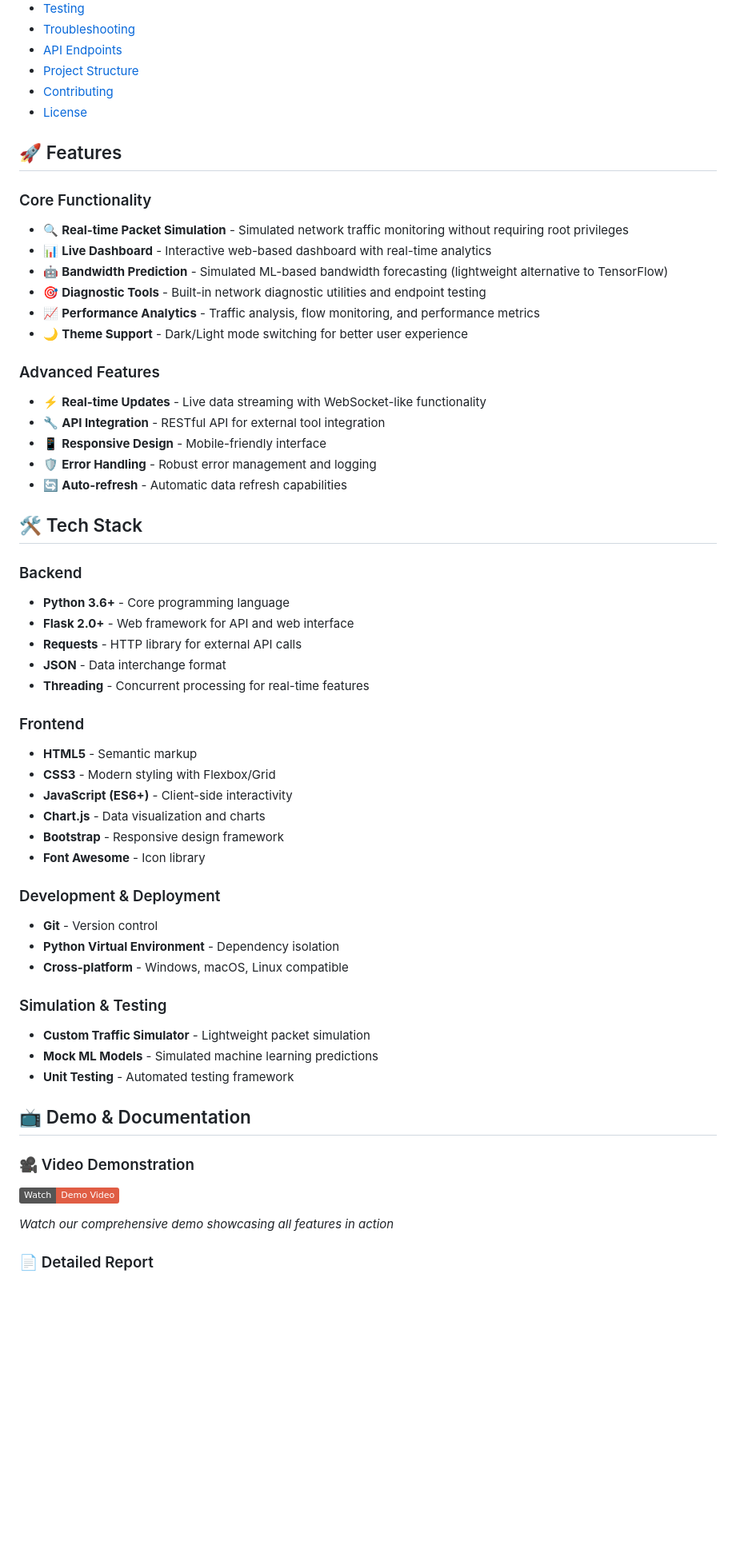
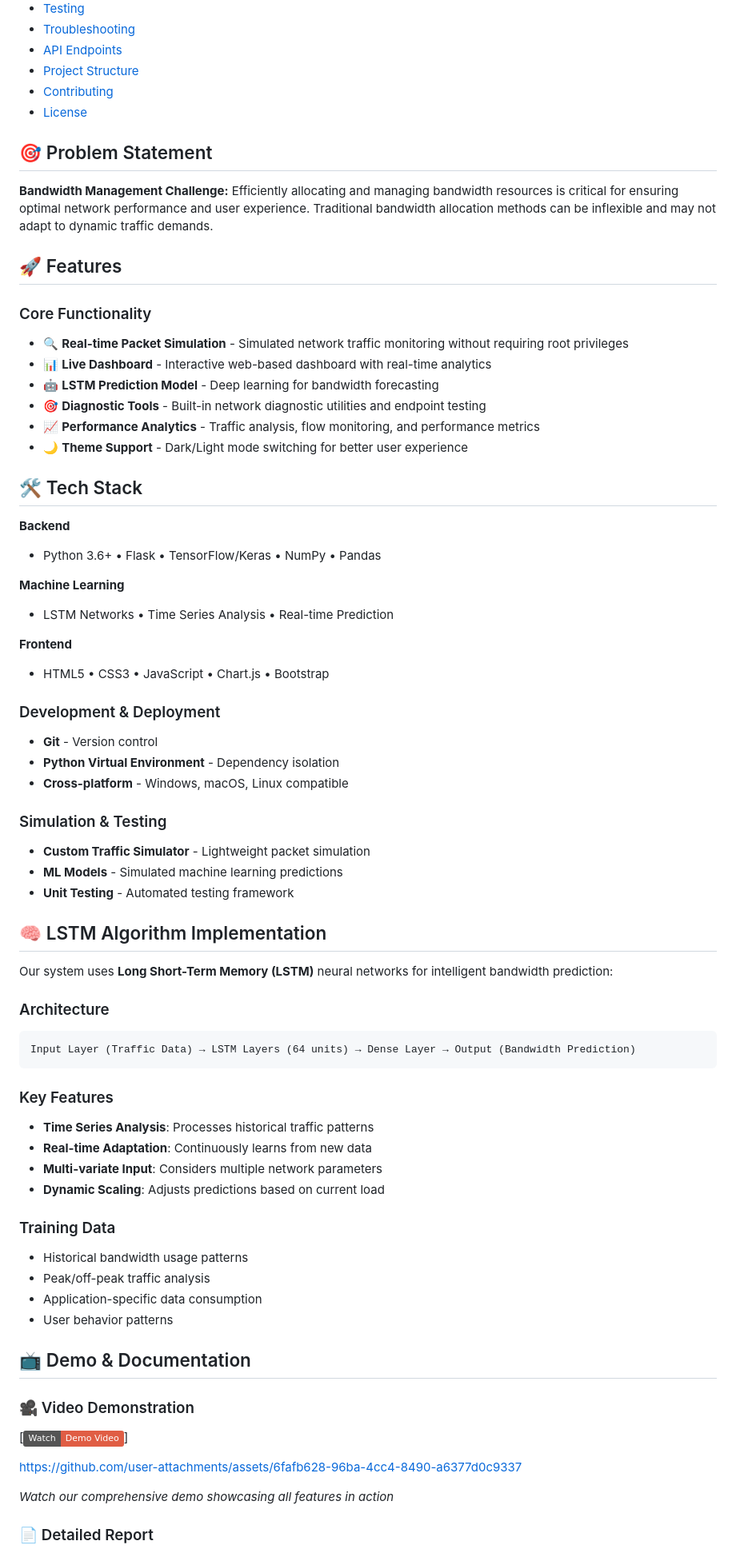
Before and after one commit to Harine77/NetMonitor, a Markdown page: README.md, the part around the change printed below. Shown: that part at 80% size. Drawn GitHub-style; badges without logos; blank space fills up the shorter version.

````diff
--- a/README.md
+++ b/README.md
@@ -24,39 +24,30 @@ A lightweight, real-time network monitoring system with live dashboards, diagnos
 - [Contributing](#-contributing)
 - [License](#-license)
 
+## 🎯 Problem Statement
+
+**Bandwidth Management Challenge:** Efficiently allocating and managing bandwidth resources is critical for ensuring optimal network performance and user experience. Traditional bandwidth allocation methods can be inflexible and may not adapt to dynamic traffic demands.
+
 ## 🚀 Features
 
 ### Core Functionality
 - 🔍 **Real-time Packet Simulation** - Simulated network traffic monitoring without requiring root privileges
 - 📊 **Live Dashboard** - Interactive web-based dashboard with real-time analytics
-- 🤖 **Bandwidth Prediction** - Simulated ML-based bandwidth forecasting (lightweight alternative to TensorFlow)
+- 🤖 **LSTM Prediction Model** - Deep learning for bandwidth forecasting
 - 🎯 **Diagnostic Tools** - Built-in network diagnostic utilities and endpoint testing
 - 📈 **Performance Analytics** - Traffic analysis, flow monitoring, and performance metrics
 - 🌙 **Theme Support** - Dark/Light mode switching for better user experience
 
-### Advanced Features
-- ⚡ **Real-time Updates** - Live data streaming with WebSocket-like functionality
-- 🔧 **API Integration** - RESTful API for external tool integration
-- 📱 **Responsive Design** - Mobile-friendly interface
-- 🛡️ **Error Handling** - Robust error management and logging
-- 🔄 **Auto-refresh** - Automatic data refresh capabilities
-
 ## 🛠️ Tech Stack
 
-### Backend
-- **Python 3.6+** - Core programming language
-- **Flask 2.0+** - Web framework for API and web interface
-- **Requests** - HTTP library for external API calls
-- **JSON** - Data interchange format
-- **Threading** - Concurrent processing for real-time features
+**Backend**
+- Python 3.6+ • Flask • TensorFlow/Keras • NumPy • Pandas
 
-### Frontend
-- **HTML5** - Semantic markup
-- **CSS3** - Modern styling with Flexbox/Grid
-- **JavaScript (ES6+)** - Client-side interactivity
-- **Chart.js** - Data visualization and charts
-- **Bootstrap** - Responsive design framework
-- **Font Awesome** - Icon library
+**Machine Learning**
+- LSTM Networks • Time Series Analysis • Real-time Prediction
+
+**Frontend**
+- HTML5 • CSS3 • JavaScript • Chart.js • Bootstrap
 
 ### Development & Deployment
 - **Git** - Version control
@@ -65,13 +56,36 @@ A lightweight, real-time network monitoring system with live dashboards, diagnos
 
 ### Simulation & Testing
 - **Custom Traffic Simulator** - Lightweight packet simulation
-- **Mock ML Models** - Simulated machine learning predictions
+- **ML Models** - Simulated machine learning predictions
 - **Unit Testing** - Automated testing framework
+
+## 🧠 LSTM Algorithm Implementation
+
+Our system uses **Long Short-Term Memory (LSTM)** neural networks for intelligent bandwidth prediction:
+
+### Architecture
+```
+Input Layer (Traffic Data) → LSTM Layers (64 units) → Dense Layer → Output (Bandwidth Prediction)
+```
+
+### Key Features
+- **Time Series Analysis**: Processes historical traffic patterns
+- **Real-time Adaptation**: Continuously learns from new data
+- **Multi-variate Input**: Considers multiple network parameters
+- **Dynamic Scaling**: Adjusts predictions based on current load
+
+### Training Data
+- Historical bandwidth usage patterns
+- Peak/off-peak traffic analysis
+- Application-specific data consumption
+- User behavior patterns
 
 ## 📺 Demo & Documentation
 
 ### 🎥 Video Demonstration
-[![NetMonitor Demo](https://img.shields.io/badge/Watch-Demo%20Video-red.svg?logo=youtube)](link-to-your-video)
+[![NetMonitor Demo](https://img.shields.io/badge/Watch-Demo%20Video-red.svg?logo=youtube)]
+
+https://github.com/user-attachments/assets/6fafb628-96ba-4cc4-8490-a6377d0c9337
 
 *Watch our comprehensive demo showcasing all features in action*
 
````
Also changed, not shown: other parts of README.md (+3 -217 lines).
